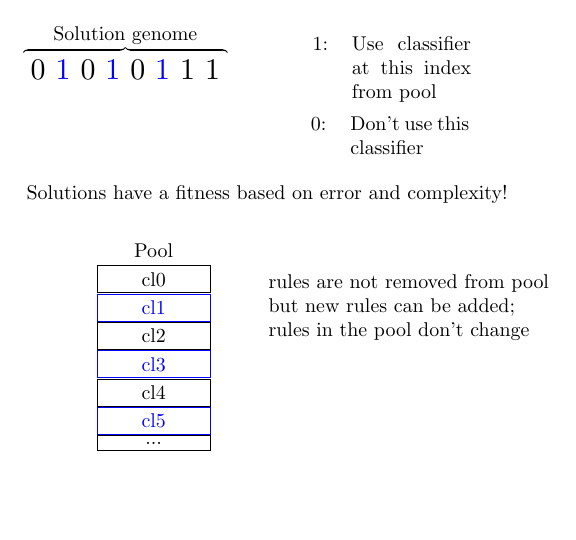
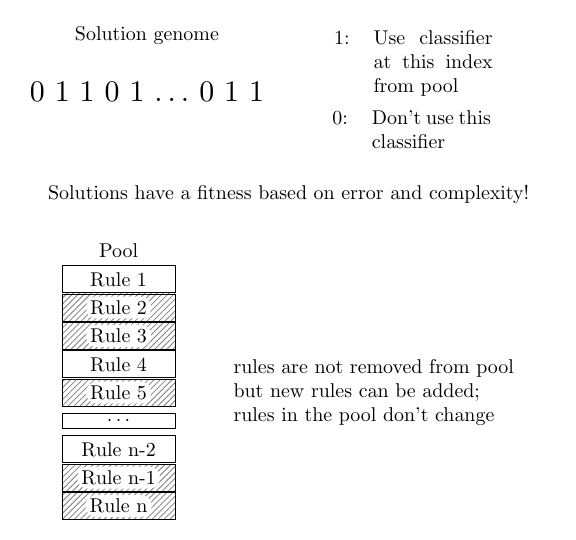
Before and after one commit to heidmic/suprb, a LaTeX figure (docs/solution.tex): the whole page, the shorter picture padded with empty space. Compiled offline with pdfLaTeX.

Commit message:
#73 Update graphics in docs (#75)
* #73 Update graphics in docs

Co-authored-by: heidmic <michael.heider@informatik.uni-augsburg.de>

```diff
--- a/docs/solution.tex
+++ b/docs/solution.tex
@@ -8,6 +8,7 @@
 \usetikzlibrary{calc}
 \usetikzlibrary{shapes}
 \usetikzlibrary{trees}
+\usetikzlibrary{patterns}
 \tikzset{>=stealth'}
 
 % for pic 3
@@ -22,29 +23,42 @@
 %pic 3
 \begin{tikzpicture}[every node/.style={draw=none,minimum width=2cm,align=center}]
 
-\draw node at (0,0.6) (sg) {Solution genome};
-\draw node[scale=1.5] at (0,0) (bin) {0 \blue 1 \black 0  \blue 1 \black 0 \blue 1 \black 1 1};
+\draw node[] (sg) {Solution genome};
+\draw node[scale=1.5] at (0,-1) (bin) {0 1 1 0 1 $\ldots$ 0 1 1};
 %\draw node at (-1.3,-0.8) (p) {current pool\\ length};
-\draw [decorate,thick,decoration = {calligraphic brace}] (-1.8,0.3) --  (1.8,0.3);
+%\draw [decorate,thick,decoration = {calligraphic brace}] (-1.8,0.3) --  (1.8,0.3);
 %\draw [decorate,thick,decoration = {calligraphic brace}] (0.5,-0.3) --  (-3,-0.3);
 
-\draw node[right of=bin,xshift=3.7cm,align=left] (one) {\begin{tabular}{cp{2.1cm}}
+\draw node[right of=sg,xshift=3.7cm,yshift=-.5cm,align=left] (one) {\begin{tabular}{cp{2.1cm}}
 1: & Use classifier at this index from pool \\
 \end{tabular}};
 \draw node[below of=one,xshift=-0.03cm,yshift=-0.2cm,align=left] (zero) {\begin{tabular}{cp{2.1cm}}0: & Don't use this classifier\end{tabular}};
 
-\draw node[below of=bin,xshift=2.5cm,yshift=-1.2cm,align=left] (s) {Solutions have a fitness based on error and complexity!};
+\draw node[below of=bin,xshift=2.5cm,yshift=-.8cm,align=left] (s) {Solutions have a fitness based on error and complexity!};
 
-\draw node[below of=s,xshift=-2cm] (pool) {Pool};
-\draw node[draw=black,rectangle,below of=pool,minimum width=2cm,yshift=0.5cm] (cla) {cl0};
-\draw node[draw=blue,rectangle,minimum width=2cm,below of=cla,yshift=0.5cm] (clb) {\blue cl1};
-\draw node[draw=black,rectangle,minimum width=2cm,below of=clb,yshift=0.5cm] (clc) {cl2};
-\draw node[draw=blue,rectangle,minimum width=2cm,below of=clc,yshift=0.5cm] (cld) {\blue cl3};
-\draw node[draw=black,rectangle,minimum width=2cm,below of=cld,yshift=0.5cm] (cle) {cl4};
-\draw node[draw=blue,rectangle,minimum width=2cm,below of=cle,yshift=0.5cm] (clf) {\blue cl5};
-\draw node[draw=black,rectangle,minimum width=2cm,below of=clf,yshift=0.61cm] (clx) {...};
+%\begin{tikzpicture}[every node/.style={draw=none,rectangle,minimum width=1.7cm,minimum height= 0.5cm,align=center}]
 
-\draw node[right of=pool,xshift=3.5cm,yshift=-1cm,align=left] (rules) {rules are not removed from pool\\ but new rules can be added;\\ rules in the pool don't change};
+\draw node[below of=s,xshift=-3cm] (pool) {Pool};
+%\draw node[draw=black,below of=pool,yshift=0.5cm] (cla) {Rule 1};
+\draw node[draw=black,yshift=0.5cm,below of=pool] (cla) {Rule 1};
+\draw node[draw=black,pattern=north east lines,pattern color=black!50,below of=cla,yshift=0.5cm] (clb) {Rule 2};
+\draw node[draw=black,pattern=north east lines,pattern color=black!50,below of=clb,yshift=0.5cm] (clc) {Rule 3};
+\draw node[draw=black,below of=clc,yshift=0.5cm] (cld) {Rule 4};
+\draw node[draw=black,pattern=north east lines,pattern color=black!50,below of=cld,yshift=0.5cm] (cle) {Rule 5};
+\draw node[draw=black,below of=cle,yshift=0.5cm] (clf) {$\ldots$};
+\draw node[draw=black,below of=clf,yshift=0.5cm] (clw) {Rule n-2};
+\draw node[draw=black,pattern=north east lines,pattern color=black!50,below of=clw,yshift=0.5cm] (clx) {Rule n-1};
+%\draw node[draw=black,below of=clx,yshift=0.5cm] (cly) {Rule n};
+\draw node[draw=black,pattern=north east lines,pattern color=black!50,below of=clx,yshift=0.5cm] (cly) {Rule n};
+
+\draw node[fill=white,rounded corners=5pt,below of=cla,minimum width=0.5cm,minimum height= 0.2cm,yshift=0.5cm,inner xsep=2pt, inner ysep=2pt] (clb2) {Rule 2};
+\draw node[fill=white,rounded corners=5pt,below of=clb,minimum width=0.5cm,minimum height= 0.2cm,yshift=0.5cm,inner xsep=2pt, inner ysep=2pt] (clc2) {Rule 3};
+\draw node[fill=white,rounded corners=5pt,below of=cld,minimum width=0.5cm,minimum height= 0.2cm,yshift=0.5cm,inner xsep=2pt, inner ysep=2pt] (cle2) {Rule 5};
+\draw node[fill=white,rounded corners=5pt,below of=clw,minimum width=0.5cm,minimum height= 0.2cm,yshift=0.5cm,inner xsep=2pt, inner ysep=2pt] (clx2) {Rule n-1};
+\draw node[fill=white,rounded corners=5pt,below of=clx,minimum width=0.5cm,minimum height= 0.2cm,yshift=0.5cm,inner xsep=2pt, inner ysep=2pt] (clx3) {Rule n};
+
+
+\draw node[right of=clf,xshift=3.5cm,yshift=.5cm,align=left] (rules) {rules are not removed from pool\\ but new rules can be added;\\ rules in the pool don't change};
 
 \end{tikzpicture}
 
```
Also changed, not shown: docs/suprb2.tex (+7 -4 lines), docs/solution.png, docs/suprb2.png.
